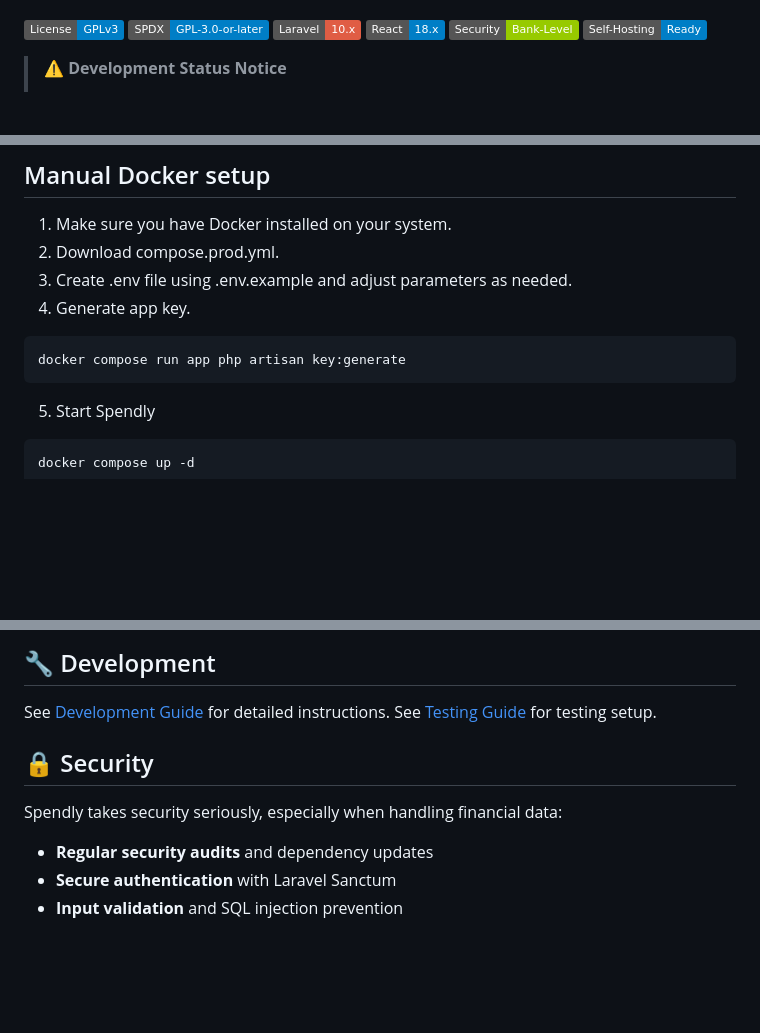
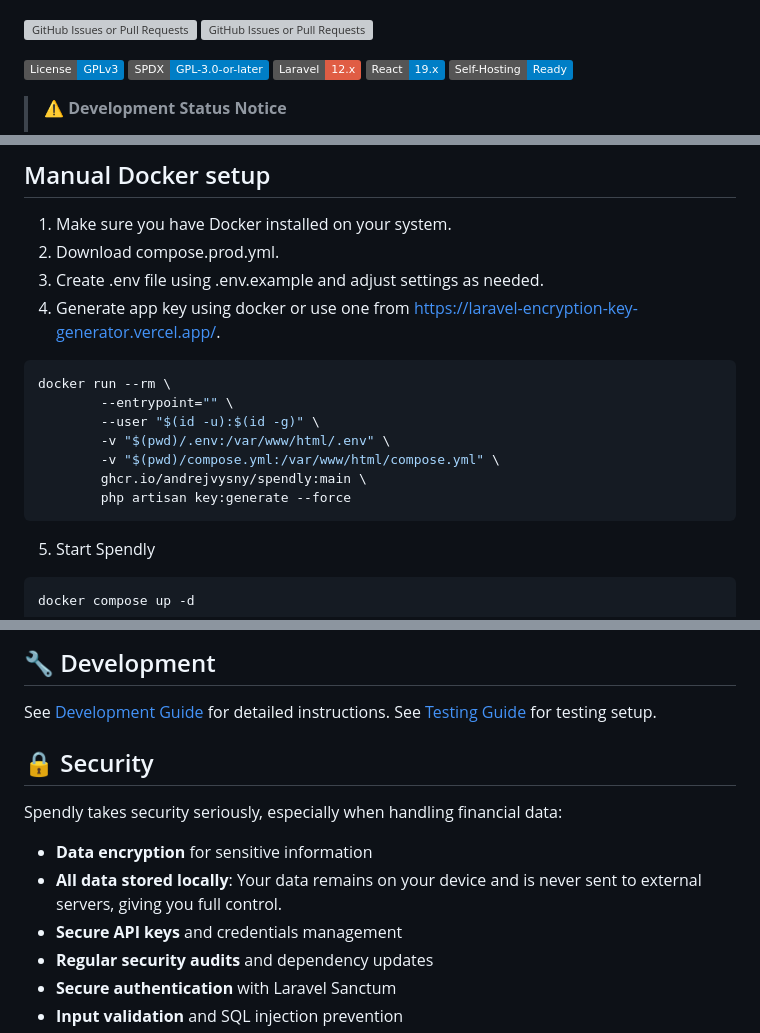
Before and after one commit to andrejvysny/spendly, a Markdown page: README.md, 3 parts joined by grey strips. Drawn GitHub-style; badges without logos; blank space fills up the shorter version; grey boxes are pictures that could not be loaded.

Commit message:
chore: Readme.md

````diff
--- a/README.md
+++ b/README.md
@@ -10,11 +14,14 @@ SPDX-FileCopyrightText: 2024 Spendly Contributors
 ![CodeRabbit Pull Request Reviews](https://img.shields.io/coderabbit/prs/github/andrejvysny/spendly?utm_source=oss&utm_medium=github&utm_campaign=andrejvysny%2Fspendly&labelColor=171717&color=FF570A&link=https%3A%2F%2Fcoderabbit.ai&label=CodeRabbit+Reviews)
+
+
+![GitHub Issues or Pull Requests](https://img.shields.io/github/issues/andrejvysny/spendly)
+![GitHub Issues or Pull Requests](https://img.shields.io/github/issues-pr/andrejvysny/spendly)
 
 
 [![License: GPL v3](https://img.shields.io/badge/License-GPLv3-blue.svg)](https://www.gnu.org/licenses/gpl-3.0)
 [![SPDX](https://img.shields.io/badge/SPDX-GPL--3.0--or--later-blue.svg)](https://spdx.org/licenses/GPL-3.0-or-later.html)
-[![Laravel](https://img.shields.io/badge/Laravel-10.x-red.svg)](https://laravel.com)
-[![React](https://img.shields.io/badge/React-18.x-blue.svg)](https://reactjs.org)
-[![Security](https://img.shields.io/badge/Security-Bank--Level-green.svg)](docs/SECURITY.md)
+[![Laravel](https://img.shields.io/badge/Laravel-12.x-red.svg)](https://laravel.com)
+[![React](https://img.shields.io/badge/React-19.x-blue.svg)](https://reactjs.org)
 [![Self-Hosting](https://img.shields.io/badge/Self--Hosting-Ready-blue.svg)](docs/DEPLOYMENT.md)
 
 > ⚠️ **Development Status Notice**
@@ -63,10 +70,16 @@ curl -sSL https://raw.githubusercontent.com/andrejvysny/spendly/refs/heads/main/
 
 1. Make sure you have Docker installed on your system.
 2. Download compose.prod.yml.
-3. Create .env file using .env.example and adjust parameters as needed.
-4. Generate app key.
+3. Create .env file using .env.example and adjust settings as needed.
+4. Generate app key using docker or use one from https://laravel-encryption-key-generator.vercel.app/.
 ```bash
-docker compose run app php artisan key:generate
+docker run --rm \
+        --entrypoint="" \
+        --user "$(id -u):$(id -g)" \
+        -v "$(pwd)/.env:/var/www/html/.env" \
+        -v "$(pwd)/compose.yml:/var/www/html/compose.yml" \
+        ghcr.io/andrejvysny/spendly:main \
+        php artisan key:generate --force
 ```
 5. Start Spendly
 ```bash
@@ -90,10 +103,15 @@ docker compose up -d
 
 See [Development Guide](docs/DEVELOPMENT.md) for detailed instructions.
 See [Testing Guide](docs/TESTING.md) for testing setup.
+
+
 ## 🔒 Security
 
 Spendly takes security seriously, especially when handling financial data:
 
+- **Data encryption** for sensitive information
+- **All data stored locally**: Your data remains on your device and is never sent to external servers, giving you full control.
+- **Secure API keys** and credentials management
 - **Regular security audits** and dependency updates
 - **Secure authentication** with Laravel Sanctum
 - **Input validation** and SQL injection prevention
````
Also changed, not shown: other parts of README.md (+4 -0 lines).
